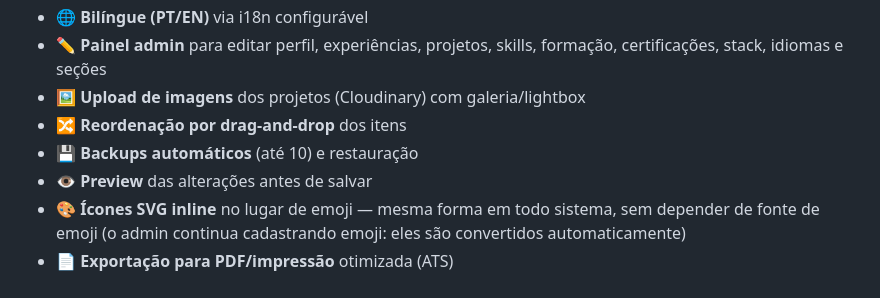
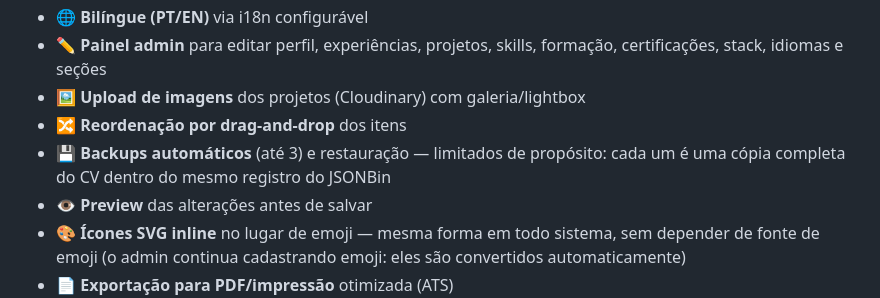
Before and after one commit to Degocardoso/cv-antonio-carlos, a Markdown page: README.md, the part around the change. Rendered like a GitHub page.

Commit message:
README: backups são 3, não 10
Co-Authored-By: Claude Opus 5 <noreply@anthropic.com>
Claude-Session: https://claude.ai/code/session_01GchWeBxbPhpaQh3quDRHiK

```diff
--- a/README.md
+++ b/README.md
@@ -44,7 +44,8 @@ O conteúdo é reorganizado em capítulos, e não em blocos independentes:
   formação, certificações, stack, idiomas e seções
 - 🖼️ **Upload de imagens** dos projetos (Cloudinary) com galeria/lightbox
 - 🔀 **Reordenação por drag-and-drop** dos itens
-- 💾 **Backups automáticos** (até 10) e restauração
+- 💾 **Backups automáticos** (até 3) e restauração — limitados de propósito:
+  cada um é uma cópia completa do CV dentro do mesmo registro do JSONBin
 - 👁️ **Preview** das alterações antes de salvar
 - 🎨 **Ícones SVG inline** no lugar de emoji — mesma forma em todo sistema,
   sem depender de fonte de emoji (o admin continua cadastrando emoji: eles são
```
